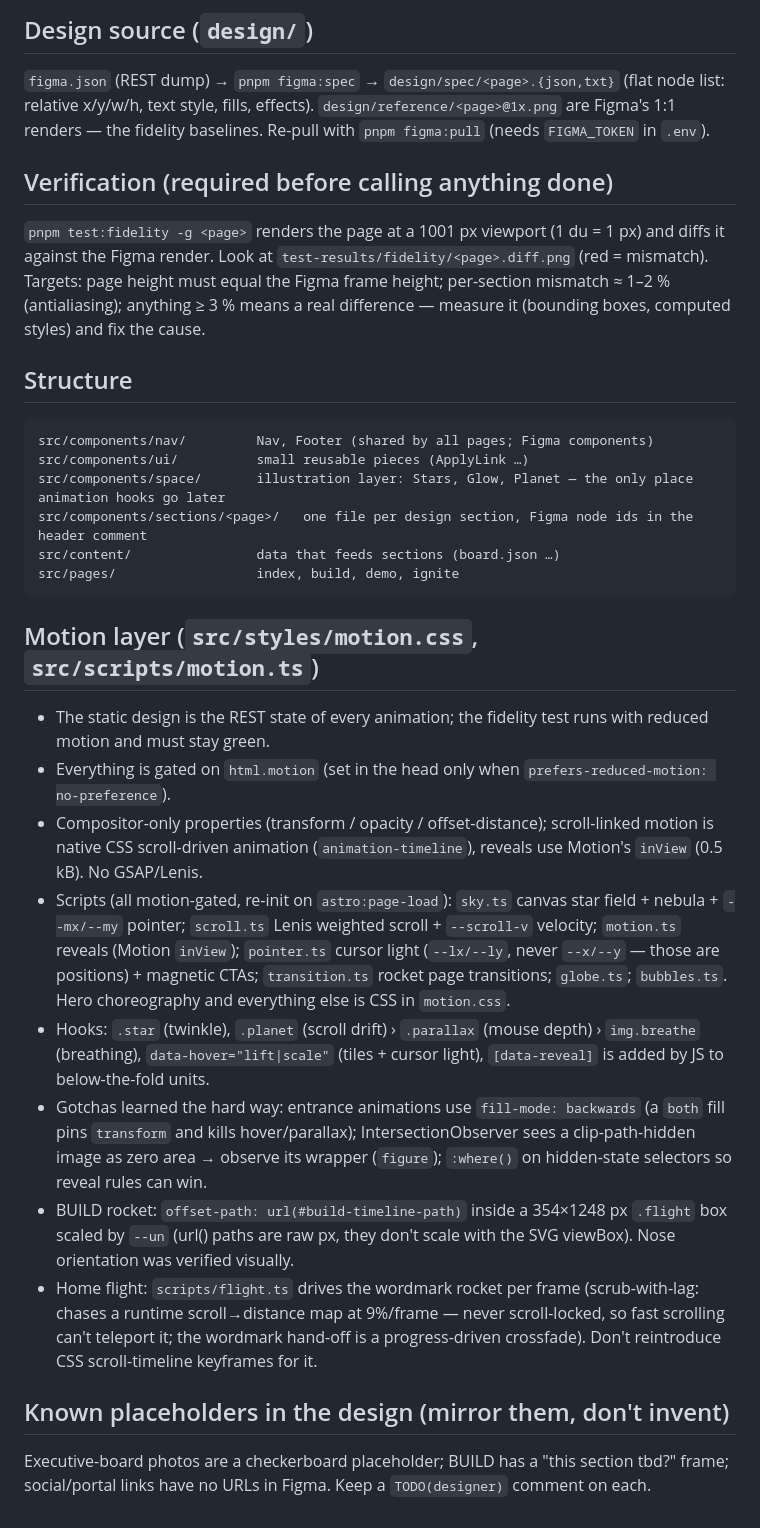
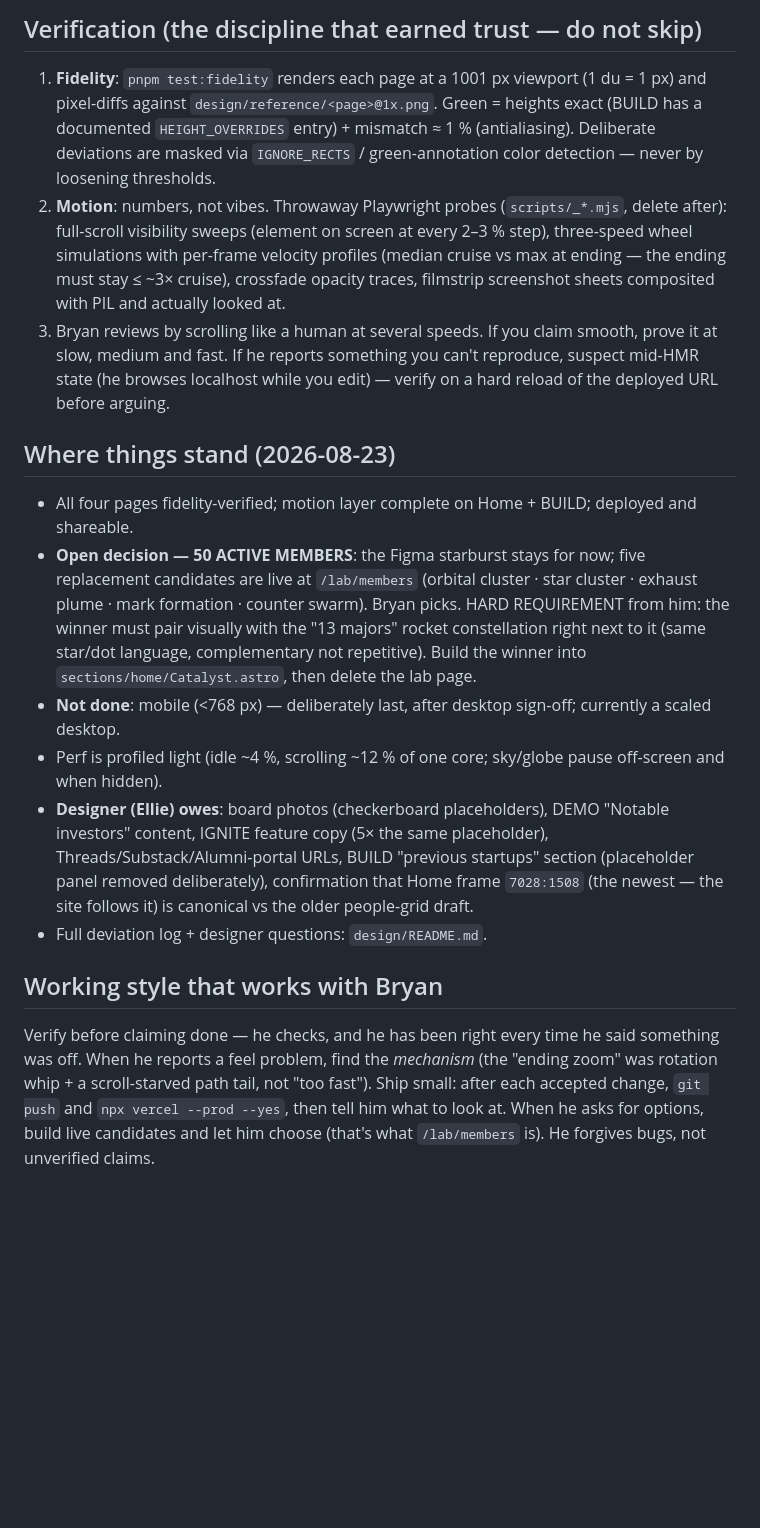
Before and after one commit to troylabs-admin/troylabs-website, a Markdown page: CLAUDE.md, the part around one of its changes. Rendered like a GitHub page; blank space fills up the shorter version.

Commit message:
CLAUDE.md: full plug-and-play project context for fresh sessions

````diff
--- a/CLAUDE.md
+++ b/CLAUDE.md
@@ -39,45 +85,35 @@ layout proportionally (1440 px viewport → 1 du = 1.4386 px; body text 12 du
 
-## Design source (`design/`)
-`figma.json` (REST dump) → `pnpm figma:spec` → `design/spec/<page>.{json,txt}` (flat node list:
-relative x/y/w/h, text style, fills, effects). `design/reference/<page>@1x.png` are Figma's 1:1
-renders — the fidelity baselines. Re-pull with `pnpm figma:pull` (needs `FIGMA_TOKEN` in `.env`).
+## Verification (the discipline that earned trust — do not skip)
+1. **Fidelity**: `pnpm test:fidelity` renders each page at a 1001 px viewport (1 du = 1 px) and pixel-diffs
+   against `design/reference/<page>@1x.png`. Green = heights exact (BUILD has a documented
+   `HEIGHT_OVERRIDES` entry) + mismatch ≈ 1 % (antialiasing). Deliberate deviations are masked via
+   `IGNORE_RECTS` / green-annotation color detection — never by loosening thresholds.
+2. **Motion**: numbers, not vibes. Throwaway Playwright probes (`scripts/_*.mjs`, delete after): full-scroll
+   visibility sweeps (element on screen at every 2–3 % step), three-speed wheel simulations with per-frame
+   velocity profiles (median cruise vs max at ending — the ending must stay ≤ ~3× cruise), crossfade
+   opacity traces, filmstrip screenshot sheets composited with PIL and actually looked at.
+3. Bryan reviews by scrolling like a human at several speeds. If you claim smooth, prove it at slow,
+   medium and fast. If he reports something you can't reproduce, suspect mid-HMR state (he browses
+   localhost while you edit) — verify on a hard reload of the deployed URL before arguing.
 
-## Verification (required before calling anything done)
-`pnpm test:fidelity -g <page>` renders the page at a 1001 px viewport (1 du = 1 px) and diffs it
-against the Figma render. Look at `test-results/fidelity/<page>.diff.png` (red = mismatch). Targets:
-page height must equal the Figma frame height; per-section mismatch ≈ 1–2 % (antialiasing); anything
-≥ 3 % means a real difference — measure it (bounding boxes, computed styles) and fix the cause.
+## Where things stand (2026-08-23)
+- All four pages fidelity-verified; motion layer complete on Home + BUILD; deployed and shareable.
+- **Open decision — 50 ACTIVE MEMBERS**: the Figma starburst stays for now; five replacement candidates
+  are live at `/lab/members` (orbital cluster · star cluster · exhaust plume · mark formation · counter
+  swarm). Bryan picks. HARD REQUIREMENT from him: the winner must pair visually with the "13 majors"
+  rocket constellation right next to it (same star/dot language, complementary not repetitive). Build the
+  winner into `sections/home/Catalyst.astro`, then delete the lab page.
+- **Not done**: mobile (<768 px) — deliberately last, after desktop sign-off; currently a scaled desktop.
+- Perf is profiled light (idle ~4 %, scrolling ~12 % of one core; sky/globe pause off-screen and when hidden).
+- **Designer (Ellie) owes**: board photos (checkerboard placeholders), DEMO "Notable investors" content,
+  IGNITE feature copy (5× the same placeholder), Threads/Substack/Alumni-portal URLs, BUILD "previous
+  startups" section (placeholder panel removed deliberately), confirmation that Home frame `7028:1508`
+  (the newest — the site follows it) is canonical vs the older people-grid draft.
+- Full deviation log + designer questions: `design/README.md`.
 
-## Structure
-```
-src/components/nav/         Nav, Footer (shared by all pages; Figma components)
-src/components/ui/          small reusable pieces (ApplyLink …)
-src/components/space/       illustration layer: Stars, Glow, Planet — the only place animation hooks go later
-src/components/sections/<page>/   one file per design section, Figma node ids in the header comment
-src/content/                data that feeds sections (board.json …)
-src/pages/                  index, build, demo, ignite
-```
-
-## Motion layer (`src/styles/motion.css`, `src/scripts/motion.ts`)
-- The static design is the REST state of every animation; the fidelity test runs with reduced motion and must stay green.
-- Everything is gated on `html.motion` (set in the head only when `prefers-reduced-motion: no-preference`).
-- Compositor-only properties (transform / opacity / offset-distance); scroll-linked motion is native CSS
-  scroll-driven animation (`animation-timeline`), reveals use Motion's `inView` (0.5 kB). No GSAP/Lenis.
-- Scripts (all motion-gated, re-init on `astro:page-load`): `sky.ts` canvas star field + nebula + `--mx/--my` pointer;
-  `scroll.ts` Lenis weighted scroll + `--scroll-v` velocity; `motion.ts` reveals (Motion `inView`); `pointer.ts` cursor light
-  (`--lx/--ly`, never `--x/--y` — those are positions) + magnetic CTAs; `transition.ts` rocket page transitions; `globe.ts`;
-  `bubbles.ts`. Hero choreography and everything else is CSS in `motion.css`.
-- Hooks: `.star` (twinkle), `.planet` (scroll drift) › `.parallax` (mouse depth) › `img.breathe` (breathing),
-  `data-hover="lift|scale"` (tiles + cursor light), `[data-reveal]` is added by JS to below-the-fold units.
-- Gotchas learned the hard way: entrance animations use `fill-mode: backwards` (a `both` fill pins `transform` and kills
-  hover/parallax); IntersectionObserver sees a clip-path-hidden image as zero area → observe its wrapper (`figure`);
-  `:where()` on hidden-state selectors so reveal rules can win.
-- BUILD rocket: `offset-path: url(#build-timeline-path)` inside a 354×1248 px `.flight` box scaled by `--un`
-  (url() paths are raw px, they don't scale with the SVG viewBox). Nose orientation was verified visually.
-- Home flight: `scripts/flight.ts` drives the wordmark rocket per frame (scrub-with-lag: chases a runtime
-  scroll→distance map at 9%/frame — never scroll-locked, so fast scrolling can't teleport it; the wordmark
-  hand-off is a progress-driven crossfade). Don't reintroduce CSS scroll-timeline keyframes for it.
-
-## Known placeholders in the design (mirror them, don't invent)
-Executive-board photos are a checkerboard placeholder; BUILD has a "this section tbd?" frame;
-social/portal links have no URLs in Figma. Keep a `TODO(designer)` comment on each.
+## Working style that works with Bryan
+Verify before claiming done — he checks, and he has been right every time he said something was off.
+When he reports a feel problem, find the *mechanism* (the "ending zoom" was rotation whip + a
+scroll-starved path tail, not "too fast"). Ship small: after each accepted change, `git push` and
+`npx vercel --prod --yes`, then tell him what to look at. When he asks for options, build live candidates
+and let him choose (that's what `/lab/members` is). He forgives bugs, not unverified claims.
````
Also changed, not shown: other parts of CLAUDE.md (+77 -31 lines).
